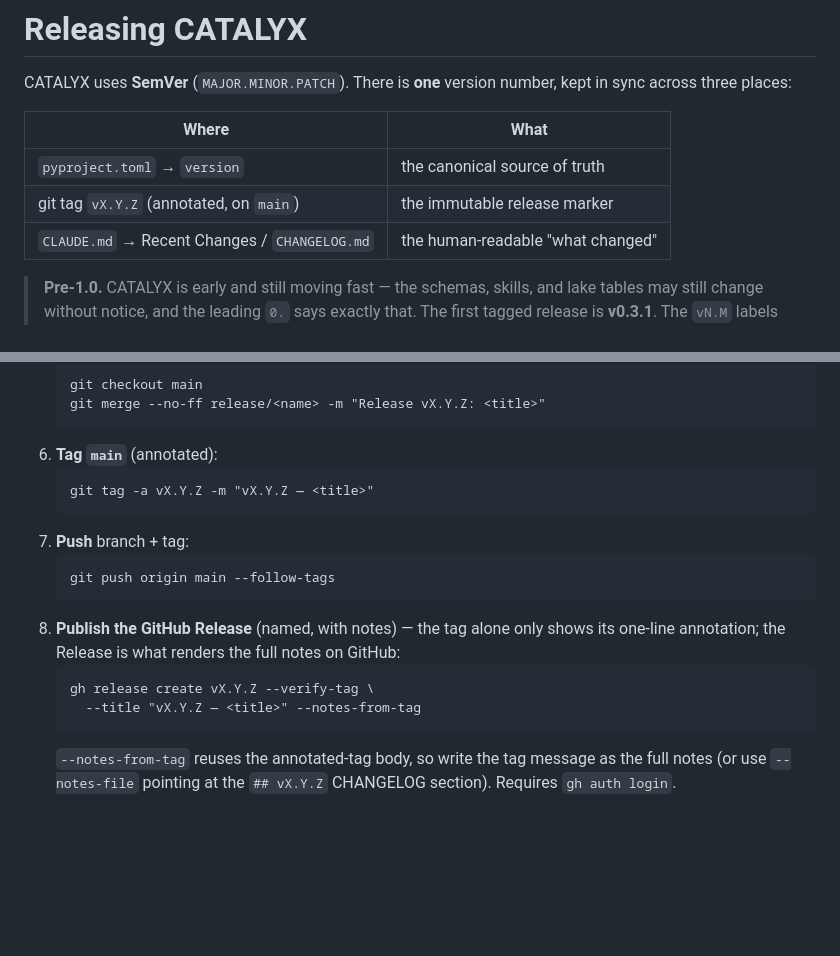
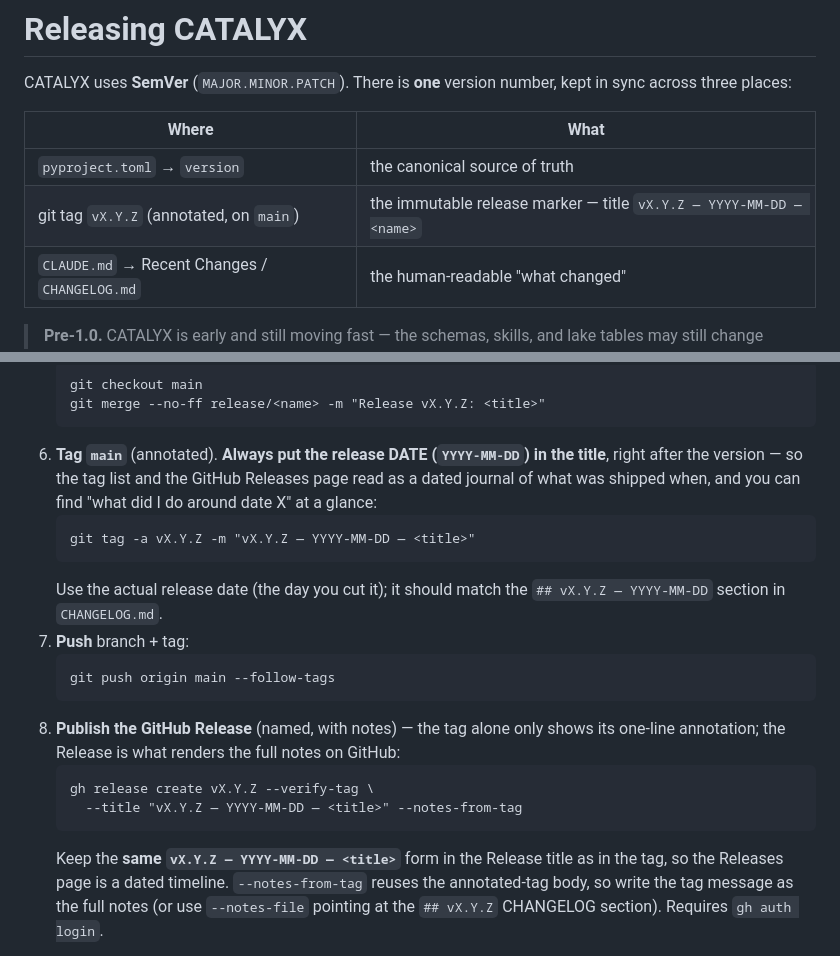
Before and after one commit to abetatos/Catalyx, a Markdown page: RELEASING.md, 2 parts joined by grey strips. Drawn GitHub-style; blank space fills up the shorter version.

Commit message:
docs(release): put the date (YYYY-MM-DD) in the tag + Release title

````diff
--- a/RELEASING.md
+++ b/RELEASING.md
@@ -6,7 +6,7 @@ across three places:
 | Where | What |
 |---|---|
 | `pyproject.toml` → `version` | the canonical source of truth |
-| git tag `vX.Y.Z` (annotated, on `main`) | the immutable release marker |
+| git tag `vX.Y.Z` (annotated, on `main`) | the immutable release marker — title `vX.Y.Z — YYYY-MM-DD — <name>` |
 | `CLAUDE.md` → Recent Changes / `CHANGELOG.md` | the human-readable "what changed" |
 
 > **Pre-1.0.** CATALYX is early and still moving fast — the schemas, skills, and lake tables may
@@ -46,10 +46,14 @@ Work happens on `release/<name>` (or a feature branch). To release:
    git checkout main
    git merge --no-ff release/<name> -m "Release vX.Y.Z: <title>"
    ```
-6. **Tag `main`** (annotated):
+6. **Tag `main`** (annotated). **Always put the release DATE (`YYYY-MM-DD`) in the title**, right
+   after the version — so the tag list and the GitHub Releases page read as a dated journal of what
+   was shipped when, and you can find "what did I do around date X" at a glance:
    ```
-   git tag -a vX.Y.Z -m "vX.Y.Z — <title>"
+   git tag -a vX.Y.Z -m "vX.Y.Z — YYYY-MM-DD — <title>"
    ```
+   Use the actual release date (the day you cut it); it should match the `## vX.Y.Z — YYYY-MM-DD`
+   section in `CHANGELOG.md`.
 7. **Push** branch + tag:
    ```
    git push origin main --follow-tags
@@ -58,8 +62,10 @@ Work happens on `release/<name>` (or a feature branch). To release:
    annotation; the Release is what renders the full notes on GitHub:
    ```
    gh release create vX.Y.Z --verify-tag \
-     --title "vX.Y.Z — <title>" --notes-from-tag
+     --title "vX.Y.Z — YYYY-MM-DD — <title>" --notes-from-tag
    ```
+   Keep the **same `vX.Y.Z — YYYY-MM-DD — <title>`** form in the Release title as in the tag, so
+   the Releases page is a dated timeline.
    `--notes-from-tag` reuses the annotated-tag body, so write the tag message as the full notes
    (or use `--notes-file` pointing at the `## vX.Y.Z` CHANGELOG section). Requires `gh auth login`.
 
````
